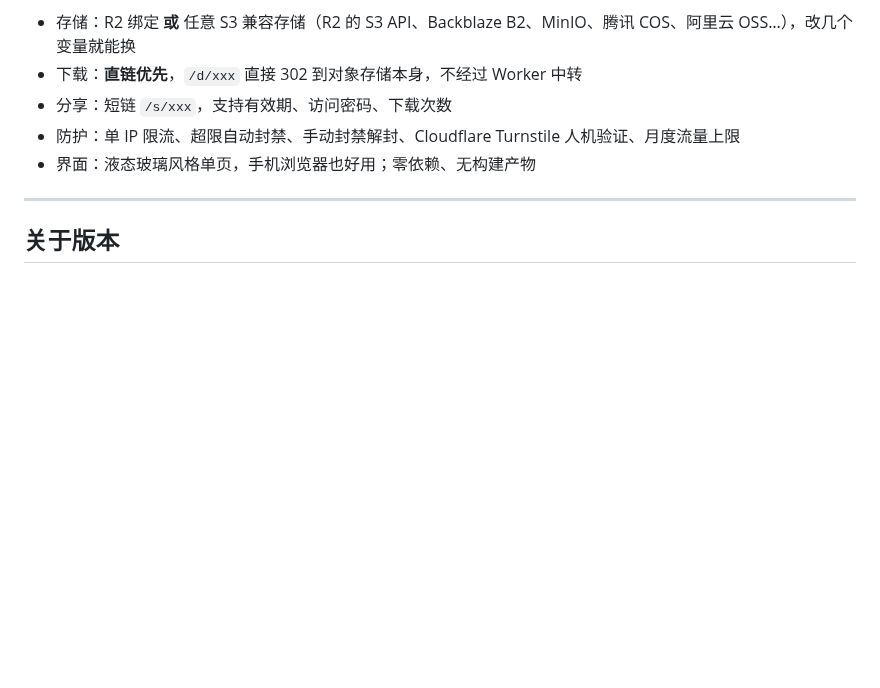
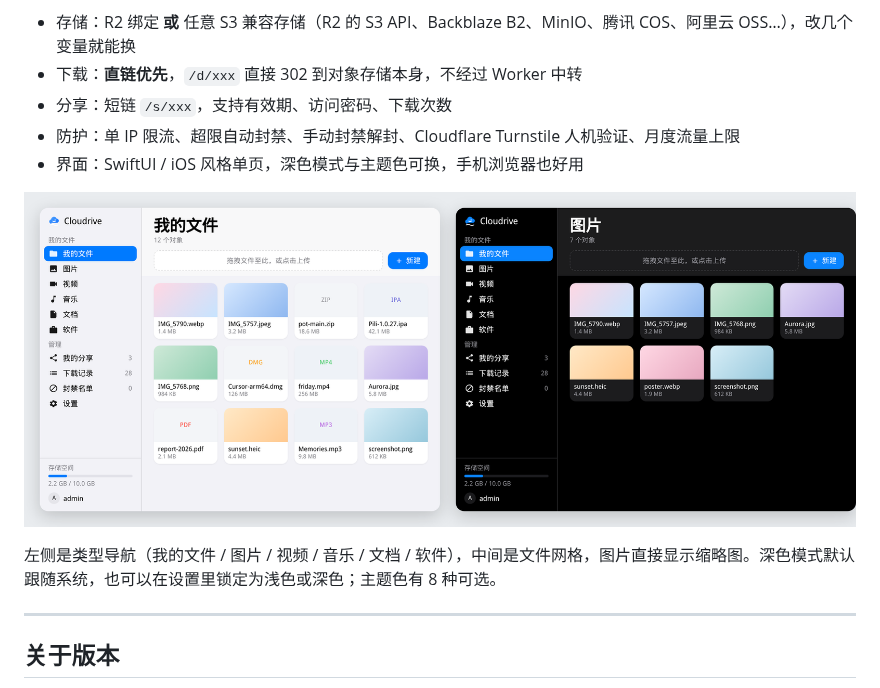
Before and after one commit to AlotofSkymoon/Cloudrive, a Markdown page: README.md, the part around the change. Drawn GitHub-style; pictures changed too: docs/preview.png (added); blank space fills up the shorter version.

Commit message:
docs: README 添加界面预览图（浅色 + 深色对比）
用真实的界面结构画了一张 mockup：左侧类型导航、文件网格、
大标题导航栏、存储用量、上传入口。浅色深色并排，呼应刚做的
外观模式。

顺手修了 README 里两处过时的界面描述：
- 「液态玻璃风格单页，零依赖、无构建产物」——现在前端是
  Vue3 + Tailwind 用 Vite 构建后内联进 Worker
- 顶部特性列表的界面描述同步更新

图片放在 docs/preview.png（255 KB，1715x690）

```diff
--- a/README.md
+++ b/README.md
@@ -8,7 +8,11 @@
 - 下载：**直链优先**，`/d/xxx` 直接 302 到对象存储本身，不经过 Worker 中转
 - 分享：短链 `/s/xxx`，支持有效期、访问密码、下载次数
 - 防护：单 IP 限流、超限自动封禁、手动封禁解封、Cloudflare Turnstile 人机验证、月度流量上限
-- 界面：液态玻璃风格单页，手机浏览器也好用；零依赖、无构建产物
+- 界面：SwiftUI / iOS 风格单页，深色模式与主题色可换，手机浏览器也好用
+
+![Cloudrive 界面预览——浅色与深色模式](./docs/preview.png)
+
+左侧是类型导航（我的文件 / 图片 / 视频 / 音乐 / 文档 / 软件），中间是文件网格，图片直接显示缩略图。深色模式默认跟随系统，也可以在设置里锁定为浅色或深色；主题色有 8 种可选。
 
 ---
 
```
